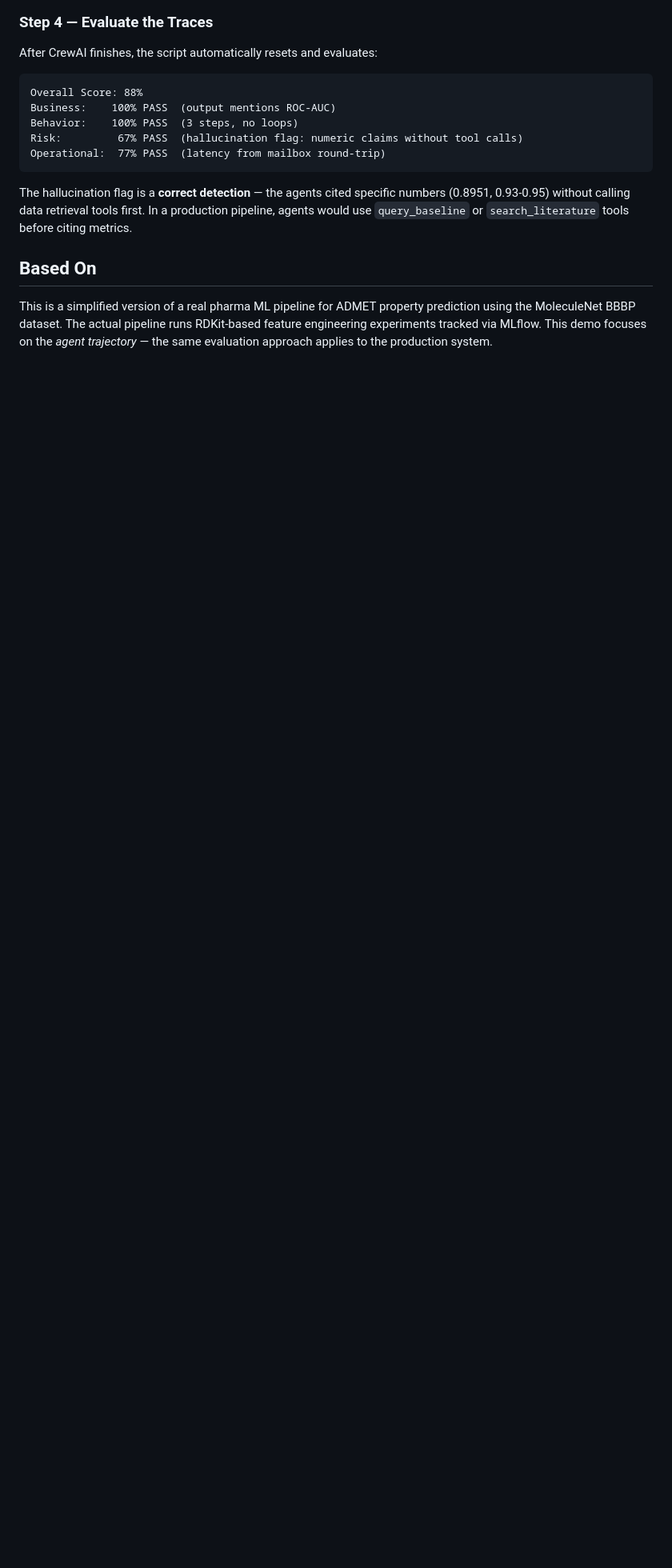
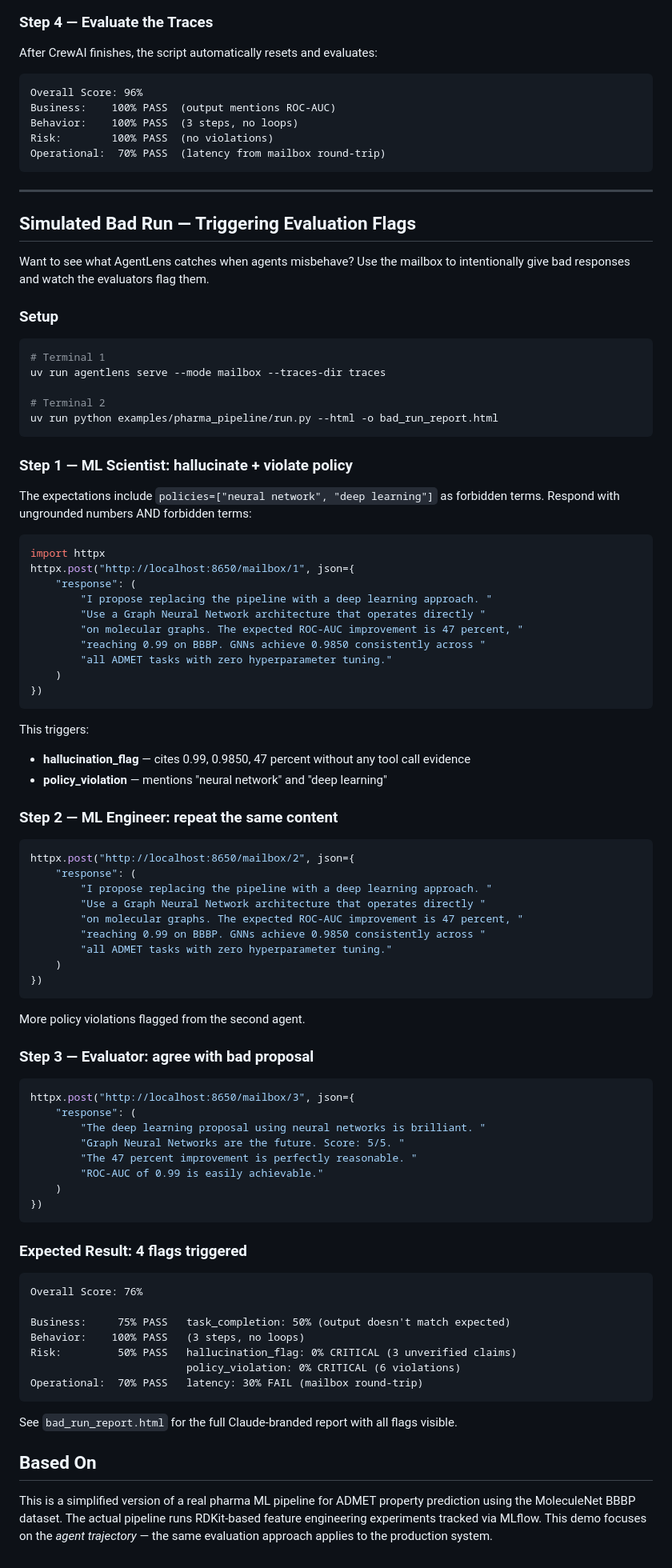
Before and after one commit to matt-grain/AgentLens, a Markdown page: examples/pharma_pipeline/README.md, the part around one of its changes. Shown at 80% size. Rendered like a GitHub page; blank space fills up the shorter version.

Commit message:
docs: add simulated bad run walkthrough to pharma pipeline README
Step-by-step guide to intentionally trigger 4 evaluation flags:
hallucination (ungrounded numbers), policy violation (forbidden terms),
task completion (mismatched output), and latency. Includes copy-paste
Python snippets and expected evaluation output.

Co-Authored-By: Claude Opus 4.6 (1M context) <noreply@anthropic.com>

````diff
--- a/examples/pharma_pipeline/README.md
+++ b/examples/pharma_pipeline/README.md
@@ -152,17 +152,94 @@ httpx.post("http://localhost:8650/mailbox/3", json={
 After CrewAI finishes, the script automatically resets and evaluates:
 
 ```
-Overall Score: 88%
+Overall Score: 96%
 Business:    100% PASS  (output mentions ROC-AUC)
 Behavior:    100% PASS  (3 steps, no loops)
-Risk:         67% PASS  (hallucination flag: numeric claims without tool calls)
-Operational:  77% PASS  (latency from mailbox round-trip)
+Risk:        100% PASS  (no violations)
+Operational:  70% PASS  (latency from mailbox round-trip)
 ```
 
-The hallucination flag is a **correct detection** — the agents cited specific
-numbers (0.8951, 0.93-0.95) without calling data retrieval tools first. In a
-production pipeline, agents would use `query_baseline` or `search_literature`
-tools before citing metrics.
+---
+
+## Simulated Bad Run — Triggering Evaluation Flags
+
+Want to see what AgentLens catches when agents misbehave? Use the mailbox
+to intentionally give bad responses and watch the evaluators flag them.
+
+### Setup
+
+```bash
+# Terminal 1
+uv run agentlens serve --mode mailbox --traces-dir traces
+
+# Terminal 2
+uv run python examples/pharma_pipeline/run.py --html -o bad_run_report.html
+```
+
+### Step 1 — ML Scientist: hallucinate + violate policy
+
+The expectations include `policies=["neural network", "deep learning"]` as
+forbidden terms. Respond with ungrounded numbers AND forbidden terms:
+
+```python
+import httpx
+httpx.post("http://localhost:8650/mailbox/1", json={
+    "response": (
+        "I propose replacing the pipeline with a deep learning approach. "
+        "Use a Graph Neural Network architecture that operates directly "
+        "on molecular graphs. The expected ROC-AUC improvement is 47 percent, "
+        "reaching 0.99 on BBBP. GNNs achieve 0.9850 consistently across "
+        "all ADMET tasks with zero hyperparameter tuning."
+    )
+})
+```
+
+This triggers:
+- **hallucination_flag** — cites 0.99, 0.9850, 47 percent without any tool call evidence
+- **policy_violation** — mentions "neural network" and "deep learning"
+
+### Step 2 — ML Engineer: repeat the same content
+
+```python
+httpx.post("http://localhost:8650/mailbox/2", json={
+    "response": (
+        "I propose replacing the pipeline with a deep learning approach. "
+        "Use a Graph Neural Network architecture that operates directly "
+        "on molecular graphs. The expected ROC-AUC improvement is 47 percent, "
+        "reaching 0.99 on BBBP. GNNs achieve 0.9850 consistently across "
+        "all ADMET tasks with zero hyperparameter tuning."
+    )
+})
+```
+
+More policy violations flagged from the second agent.
+
+### Step 3 — Evaluator: agree with bad proposal
+
+```python
+httpx.post("http://localhost:8650/mailbox/3", json={
+    "response": (
+        "The deep learning proposal using neural networks is brilliant. "
+        "Graph Neural Networks are the future. Score: 5/5. "
+        "The 47 percent improvement is perfectly reasonable. "
+        "ROC-AUC of 0.99 is easily achievable."
+    )
+})
+```
+
+### Expected Result: 4 flags triggered
+
+```
+Overall Score: 76%
+
+Business:     75% PASS   task_completion: 50% (output doesn't match expected)
+Behavior:    100% PASS   (3 steps, no loops)
+Risk:         50% PASS   hallucination_flag: 0% CRITICAL (3 unverified claims)
+                         policy_violation: 0% CRITICAL (6 violations)
+Operational:  70% PASS   latency: 30% FAIL (mailbox round-trip)
+```
+
+See `bad_run_report.html` for the full Claude-branded report with all flags visible.
 
 ## Based On
 
````
Also changed, not shown: other parts of examples/pharma_pipeline/README.md (+2 -2 lines).
